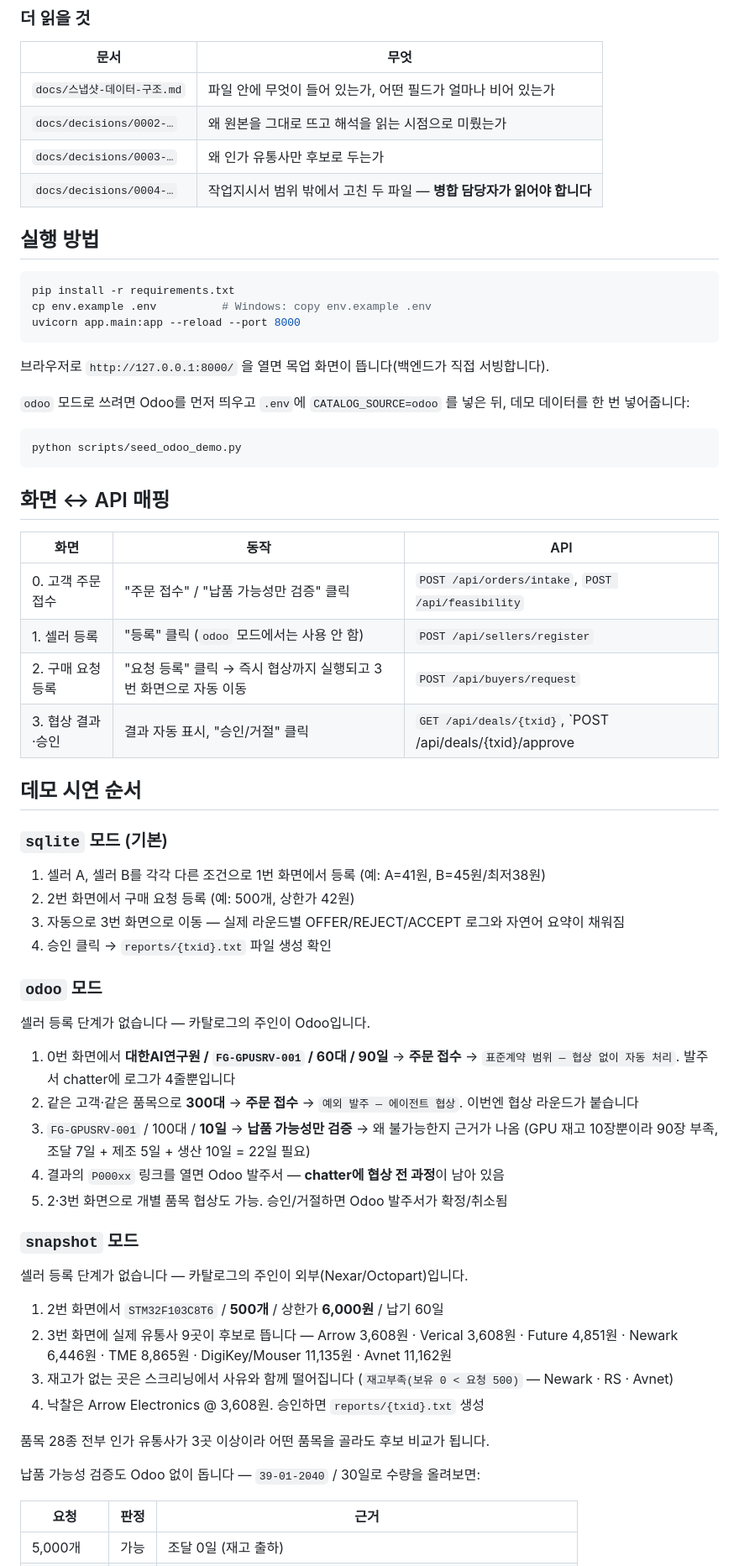
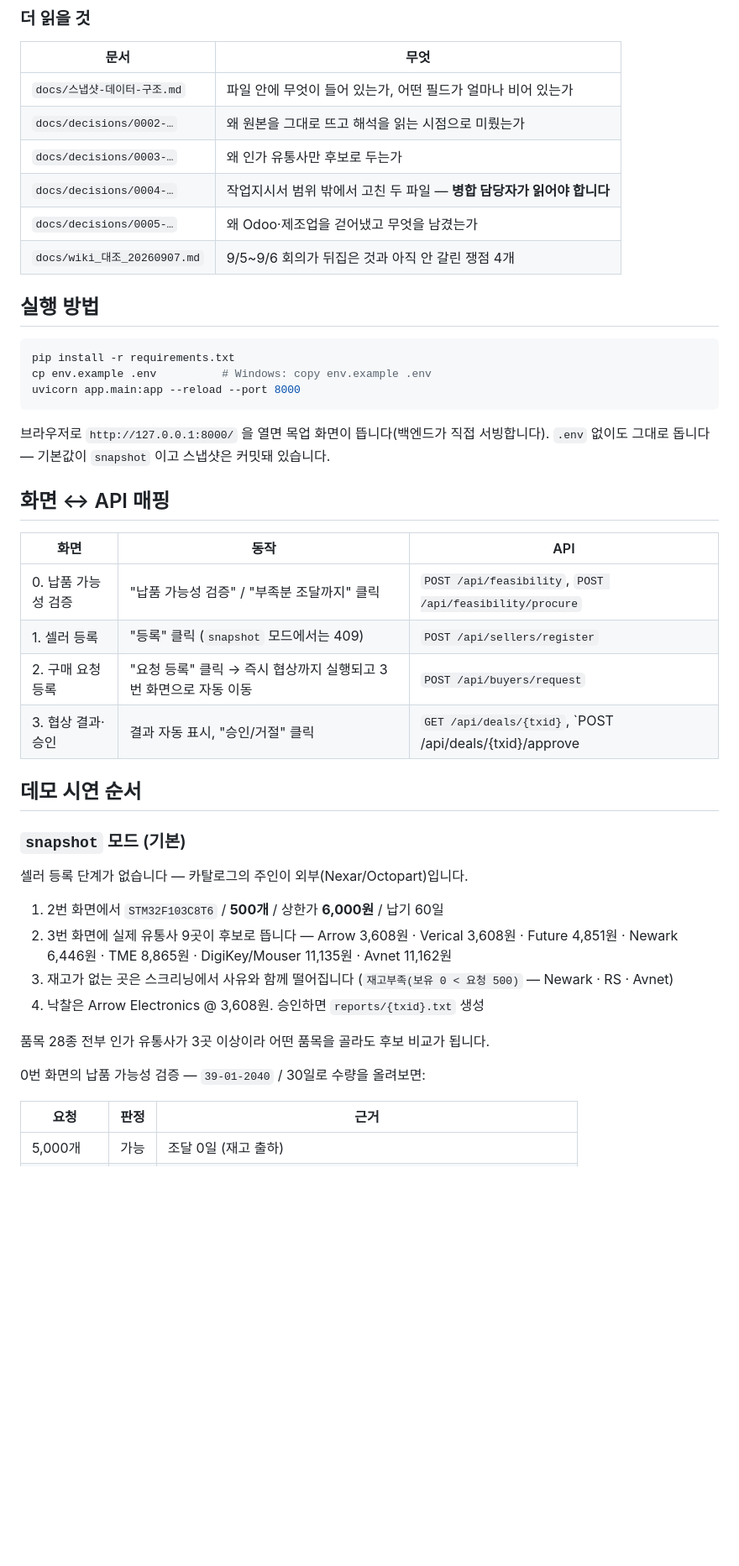
Before and after one commit to wjdxor0405/skn_final, a Markdown page: README.md, the part around one of its changes. Shown at 84% size. GitHub-like rendering; blank space fills up the shorter version.

````diff
--- a/README.md
+++ b/README.md
@@ -120,6 +112,8 @@ python scripts/nexar_snapshot.py --mpn-file scripts/mpns.txt --out data/nexar_sn
 | `docs/decisions/0002-…` | 왜 원본을 그대로 뜨고 해석을 읽는 시점으로 미뤘는가 |
 | `docs/decisions/0003-…` | 왜 인가 유통사만 후보로 두는가 |
 | `docs/decisions/0004-…` | 작업지시서 범위 밖에서 고친 두 파일 — **병합 담당자가 읽어야 합니다** |
+| `docs/decisions/0005-…` | 왜 Odoo·제조업을 걷어냈고 무엇을 남겼는가 |
+| `docs/wiki_대조_20260907.md` | 9/5~9/6 회의가 뒤집은 것과 아직 안 갈린 쟁점 4개 |
 
 ## 실행 방법
 
@@ -130,46 +124,20 @@ uvicorn app.main:app --reload --port 8000
 ```
 
 브라우저로 `http://127.0.0.1:8000/` 을 열면 목업 화면이 뜹니다(백엔드가 직접 서빙합니다).
-
-`odoo` 모드로 쓰려면 Odoo를 먼저 띄우고 `.env`에 `CATALOG_SOURCE=odoo` 를 넣은 뒤,
-데모 데이터를 한 번 넣어줍니다:
-
-```bash
-python scripts/seed_odoo_demo.py
-```
+`.env` 없이도 그대로 돕니다 — 기본값이 `snapshot` 이고 스냅샷은 커밋돼 있습니다.
 
 ## 화면 ↔ API 매핑
 
 | 화면 | 동작 | API |
 |---|---|---|
-| 0. 고객 주문 접수 | "주문 접수" / "납품 가능성만 검증" 클릭 | `POST /api/orders/intake`, `POST /api/feasibility` |
-| 1. 셀러 등록 | "등록" 클릭 (`odoo` 모드에서는 사용 안 함) | `POST /api/sellers/register` |
+| 0. 납품 가능성 검증 | "납품 가능성 검증" / "부족분 조달까지" 클릭 | `POST /api/feasibility`, `POST /api/feasibility/procure` |
+| 1. 셀러 등록 | "등록" 클릭 (`snapshot` 모드에서는 409) | `POST /api/sellers/register` |
 | 2. 구매 요청 등록 | "요청 등록" 클릭 → 즉시 협상까지 실행되고 3번 화면으로 자동 이동 | `POST /api/buyers/request` |
 | 3. 협상 결과·승인 | 결과 자동 표시, "승인/거절" 클릭 | `GET /api/deals/{txid}`, `POST /api/deals/{txid}/approve|reject` |
 
 ## 데모 시연 순서
 
-### `sqlite` 모드 (기본)
-
-1. 셀러 A, 셀러 B를 각각 다른 조건으로 1번 화면에서 등록 (예: A=41원, B=45원/최저38원)
-2. 2번 화면에서 구매 요청 등록 (예: 500개, 상한가 42원)
-3. 자동으로 3번 화면으로 이동 — 실제 라운드별 OFFER/REJECT/ACCEPT 로그와 자연어 요약이 채워짐
-4. 승인 클릭 → `reports/{txid}.txt` 파일 생성 확인
-
-### `odoo` 모드
-
-셀러 등록 단계가 없습니다 — 카탈로그의 주인이 Odoo입니다.
-
-1. 0번 화면에서 **대한AI연구원 / `FG-GPUSRV-001` / 60대 / 90일** → **주문 접수**
-   → `표준계약 범위 — 협상 없이 자동 처리`. 발주서 chatter에 로그가 4줄뿐입니다
-2. 같은 고객·같은 품목으로 **300대** → **주문 접수**
-   → `예외 발주 — 에이전트 협상`. 이번엔 협상 라운드가 붙습니다
-3. `FG-GPUSRV-001` / 100대 / **10일** → **납품 가능성만 검증** → 왜 불가능한지 근거가 나옴
-   (GPU 재고 10장뿐이라 90장 부족, 조달 7일 + 제조 5일 + 생산 10일 = 22일 필요)
-3. 결과의 `P000xx` 링크를 열면 Odoo 발주서 — **chatter에 협상 전 과정**이 남아 있음
-4. 2·3번 화면으로 개별 품목 협상도 가능. 승인/거절하면 Odoo 발주서가 확정/취소됨
-
-### `snapshot` 모드
+### `snapshot` 모드 (기본)
 
 셀러 등록 단계가 없습니다 — 카탈로그의 주인이 외부(Nexar/Octopart)입니다.
 
@@ -182,7 +150,7 @@ python scripts/seed_odoo_demo.py
 
 품목 28종 전부 인가 유통사가 3곳 이상이라 어떤 품목을 골라도 후보 비교가 됩니다.
 
-납품 가능성 검증도 Odoo 없이 돕니다 — `39-01-2040` / 30일로 수량을 올려보면:
+0번 화면의 납품 가능성 검증 — `39-01-2040` / 30일로 수량을 올려보면:
 
 | 요청 | 판정 | 근거 |
 |---|---|---|
````
Also changed, not shown: other parts of README.md (+45 -60 lines), docs/wiki_대조_20260907.md (+33 -15 lines), docs/프로젝트_현황.md (+42 -41 lines).
